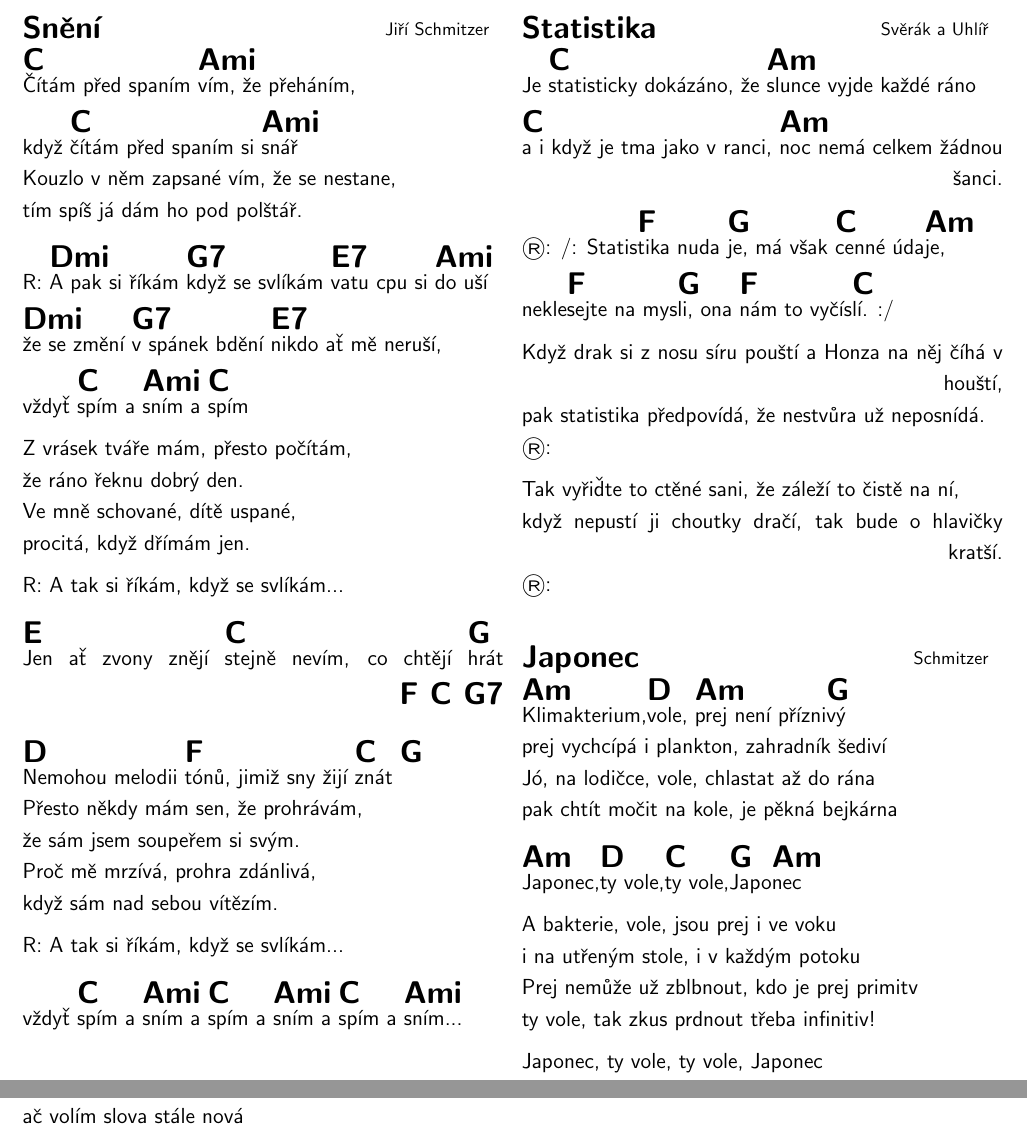
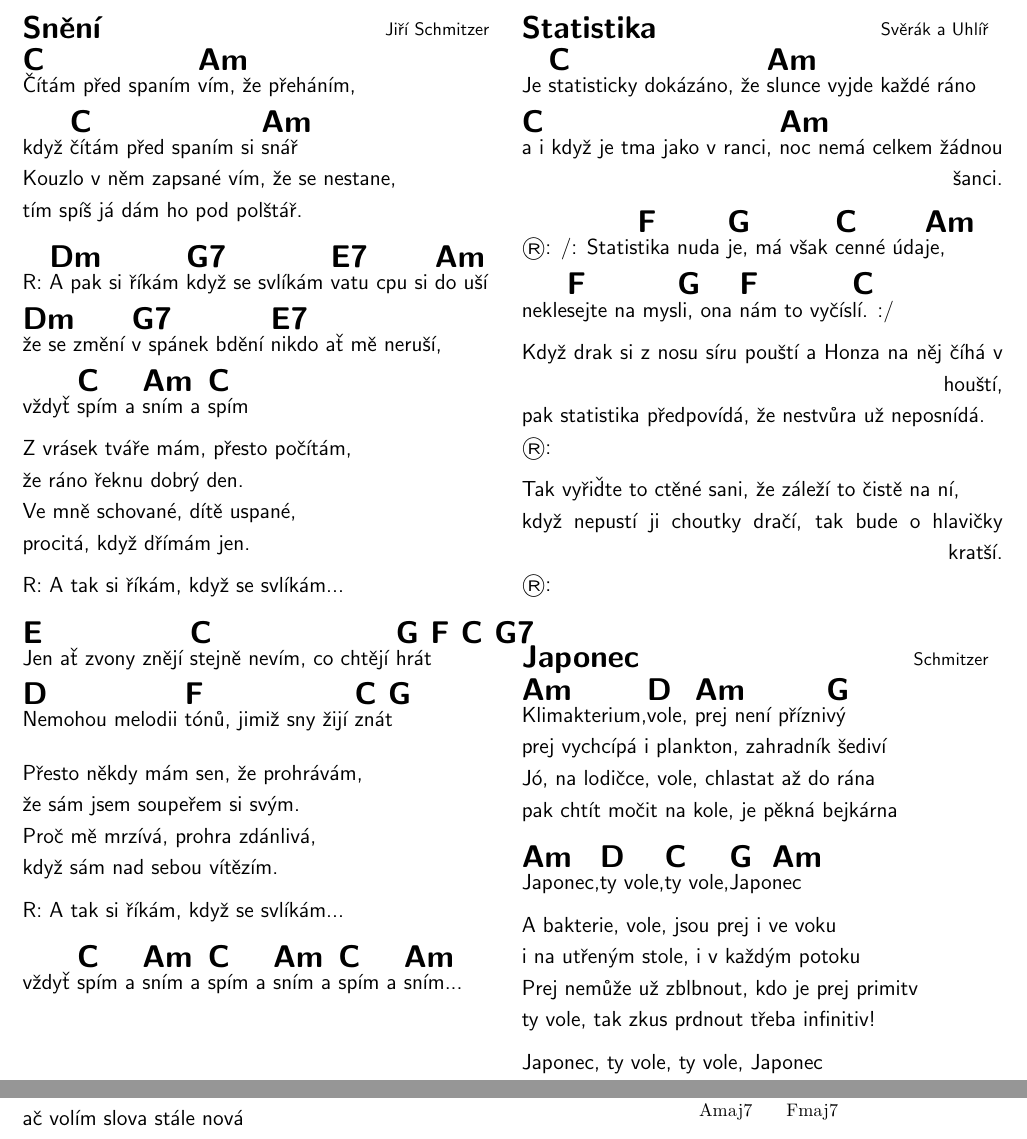
Before and after one commit to macakpav/zpevnik, a LaTeX document (zpevnik.tex, which reads Schmitzer/Sneni.tex, _adrz/_chap1.tex): two parts of pages 14 and 24 of 108, joined at a grey line, cut so that both start at the same text. Compiled offline with pdfLaTeX.

Commit message:
Minor adjustments to formating. Swapped songs.

```diff
--- a/Schmitzer/Sneni.tex
+++ b/Schmitzer/Sneni.tex
@@ -1,13 +1,13 @@
 %!TEX ROOT=../zpevnik.tex
 
-[C]\nullČítám před spaním [Ami]vím, že přeháním,
-když [C]\nullčítám před spaním si [Ami]snář
+[C]\nullČítám před spaním [Am]vím, že přeháním,
+když [C]\nullčítám před spaním si [Am]snář
 Kouzlo v něm zapsané vím, že se nestane,
 tím spíš já dám ho pod polštář.
 
-R: [Dmi]A pak si říkám [G7]když se svlíkám [E7]vatu cpu si [Ami]do uší
-[Dmi]\nullže se změní [G7]v spánek bdění [E7]nikdo ať mě neruší,
-vždyť [C]spím a [Ami]sním a [C]spím
+R: [Dm]A pak si říkám [G7]když se svlíkám [E7]vatu cpu si [Am]do uší
+[Dm]\nullže se změní [G7]v spánek bdění [E7]nikdo ať mě neruší,
+vždyť [C]spím a [Am]sním a [C]spím
 
 Z vrásek tváře mám, přesto počítám,
 že ráno řeknu dobrý den.
@@ -16,9 +16,9 @@ procitá, když dřímám jen.
 
 R: A tak si říkám, když se svlíkám...
 
-[E]Jen ať zvony znějí [C]stejně nevím, co chtějí [G]hrát [F C G7]
+[E]Jen ať zvony znějí [C]stejně nevím, co chtějí [G F C G7]hrát
+[D]Nemohou melodii [F]tónů, jimiž sny žijí [C G]znát
 
-[D]Nemohou melodii [F]tónů, jimiž sny žijí [C]znát [G]
 
 Přesto někdy mám sen, že prohrávám,
 že sám jsem soupeřem si svým.
@@ -27,4 +27,4 @@ když sám nad sebou vítězím.
 
 R: A tak si říkám, když se svlíkám...
 
-vždyť [C]spím a [Ami]sním a [C]spím a [Ami]sním a [C]spím a [Ami]sním...
+vždyť [C]spím a [Am]sním a [C]spím a [Am]sním a [C]spím a [Am]sním...
--- a/_adrz/_chap1.tex
+++ b/_adrz/_chap1.tex
@@ -357,3 +361,9 @@
+	\chords{
+		\chord{}{x,,p2,p1,p2,}{Amaj7}
+		\chord{}{x,,p3,p2,p1,}{Fmaj7}
+	}
+	\end{minipage}
+
 \end{multicols}
 \newpage
 
```
Also changed, not shown: Cechomor/Promeny.tex (+1 -2 lines), _adrz/Kamosi.tex (+1 -0 lines), _adrz/Neni_nutno.tex (+1 -1 lines), zpevnik.pdf, _adrz/_chap1.tex (14 more changed lines).
